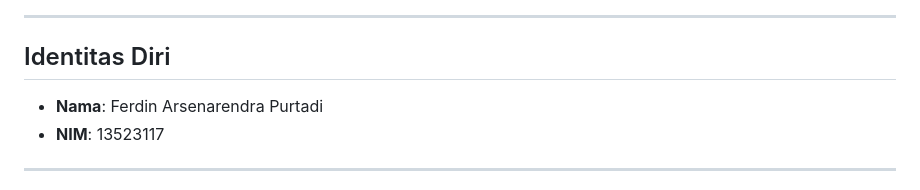
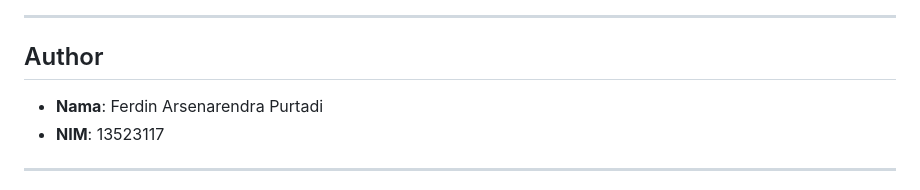
Before and after one commit to Ferdin-Arsenic/Grocademy-13523117, a Markdown page: README.md, the part around the change. Rendered like a GitHub page.

```diff
--- a/README.md
+++ b/README.md
@@ -23,7 +23,7 @@ Selamat datang di Grocademy, sebuah platform pembelajaran digital yang dirancang
 
 ---
 
-## Identitas Diri
+## Author
 * **Nama**: Ferdin Arsenarendra Purtadi
 * **NIM**: 13523117
 
```
